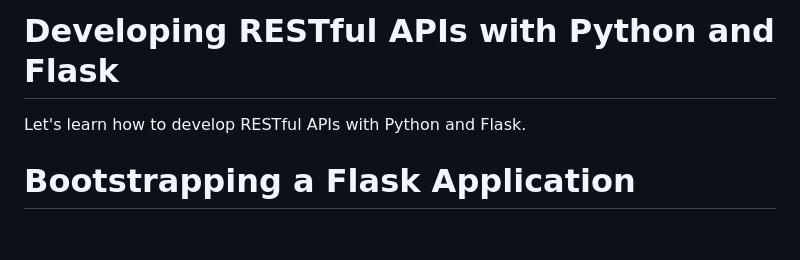
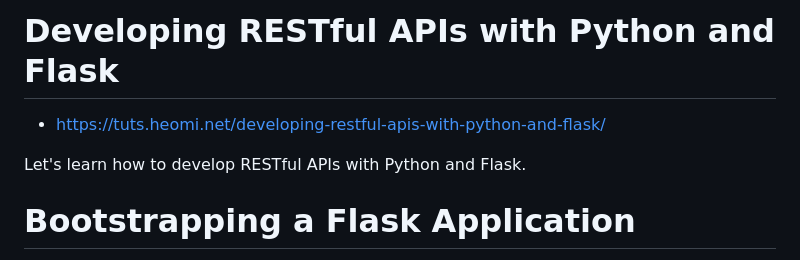
Before and after one commit to favtuts/python-flask-practices, a Markdown page: flask-restful-apis/README.md, the part around the change. Rendered like a GitHub page; blank space fills up the shorter version.

Commit message:
update the article source of Developing Flask

```diff
--- a/flask-restful-apis/README.md
+++ b/flask-restful-apis/README.md
@@ -1,7 +1,7 @@
 # Developing RESTful APIs with Python and Flask
+* https://tuts.heomi.net/developing-restful-apis-with-python-and-flask/
 
 Let's learn how to develop RESTful APIs with Python and Flask.
-
 
 # Bootstrapping a Flask Application
 
```
